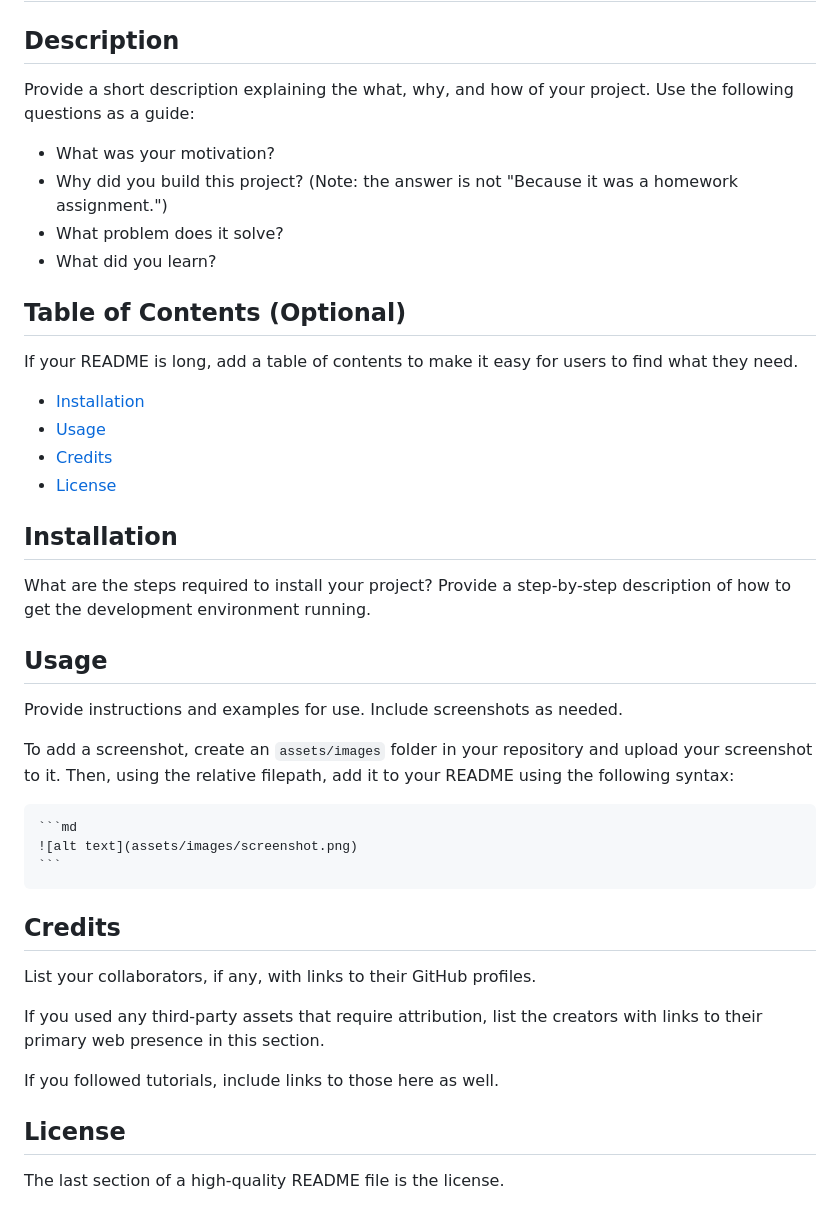
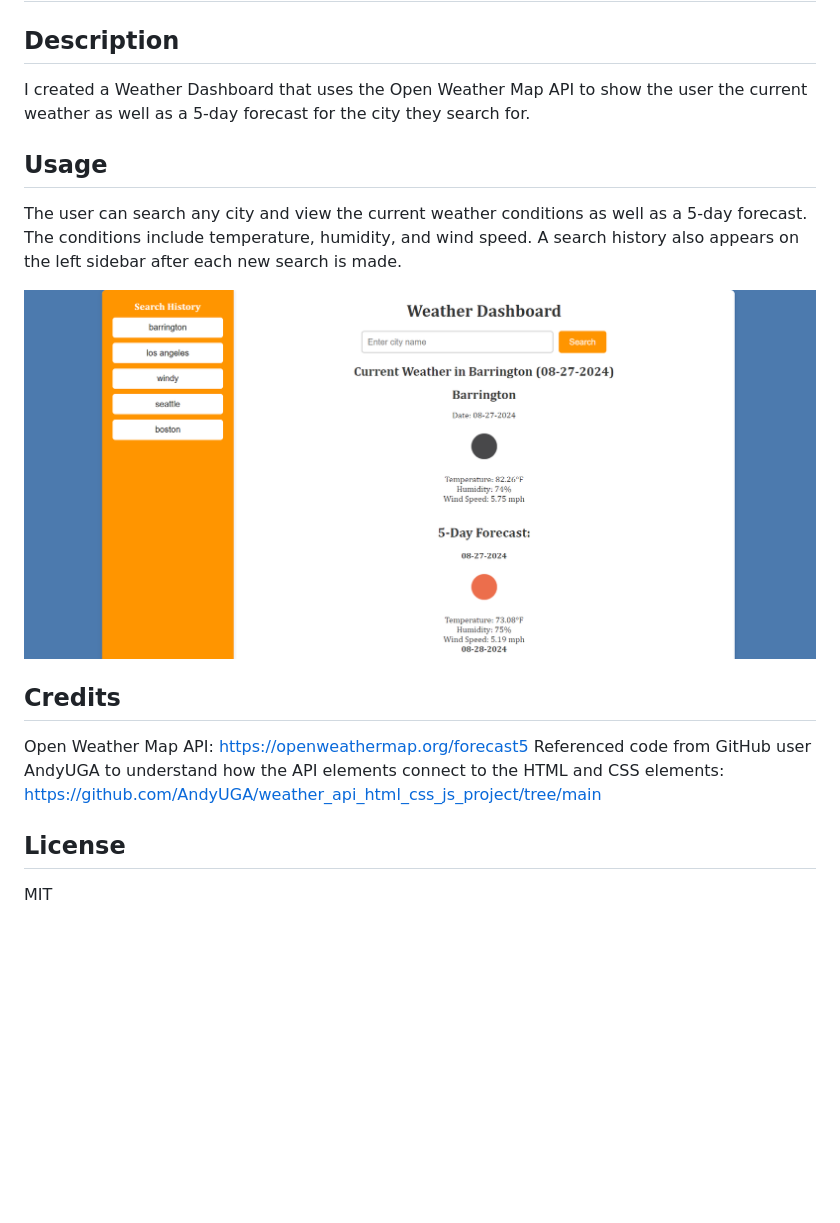
Before and after one commit to stephdilolle/weather-api, a Markdown page: README.md, the part around the change. Drawn GitHub-style; pictures changed too: assets/screenshot.PNG (added); blank space fills up the shorter version.

Commit message:
added screenshot and updated readme

````diff
--- a/README.md
+++ b/README.md
@@ -2,44 +2,20 @@
 
 ## Description
 
-Provide a short description explaining the what, why, and how of your project. Use the following questions as a guide:
+I created a Weather Dashboard that uses the Open Weather Map API to show the user the current weather as well as a 5-day forecast for the city they search for.
 
-- What was your motivation?
-- Why did you build this project? (Note: the answer is not "Because it was a homework assignment.")
-- What problem does it solve?
-- What did you learn?
-
-## Table of Contents (Optional)
-
-If your README is long, add a table of contents to make it easy for users to find what they need.
-
-- [Installation](#installation)
-- [Usage](#usage)
-- [Credits](#credits)
-- [License](#license)
-
-## Installation
-
-What are the steps required to install your project? Provide a step-by-step description of how to get the development environment running.
 
 ## Usage
 
-Provide instructions and examples for use. Include screenshots as needed.
+The user can search any city and view the current weather conditions as well as a 5-day forecast. The conditions include temperature, humidity, and wind speed. A search history also appears on the left sidebar after each new search is made.
 
-To add a screenshot, create an `assets/images` folder in your repository and upload your screenshot to it. Then, using the relative filepath, add it to your README using the following syntax:
-
-    ```md
-    ![alt text](assets/images/screenshot.png)
-    ```
+![screenshot of application](/assets/screenshot.PNG)
 
 ## Credits
 
-List your collaborators, if any, with links to their GitHub profiles.
-
-If you used any third-party assets that require attribution, list the creators with links to their primary web presence in this section.
-
-If you followed tutorials, include links to those here as well.
+Open Weather Map API: https://openweathermap.org/forecast5
+Referenced code from GitHub user AndyUGA to understand how the API elements connect to the HTML and CSS elements: https://github.com/AndyUGA/weather_api_html_css_js_project/tree/main
 
 ## License
 
-The last section of a high-quality README file is the license.
+MIT
````
